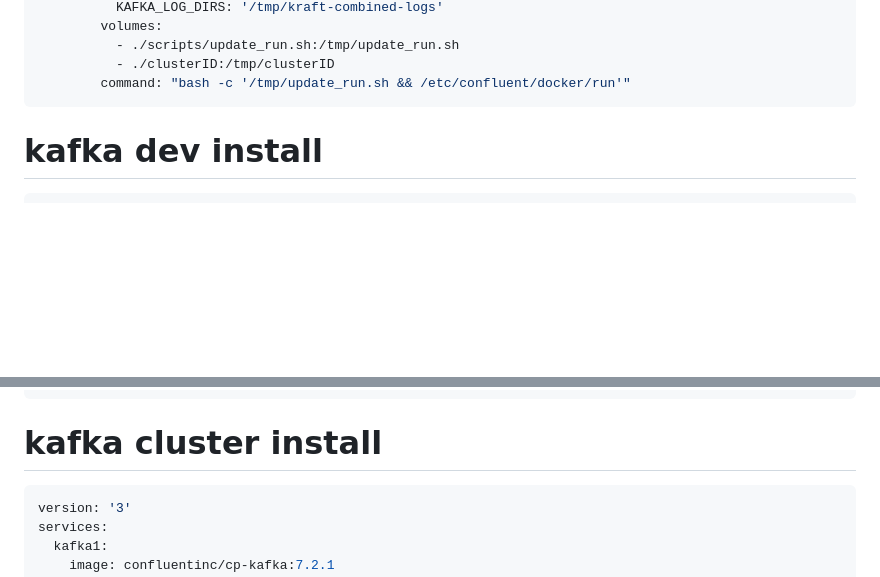
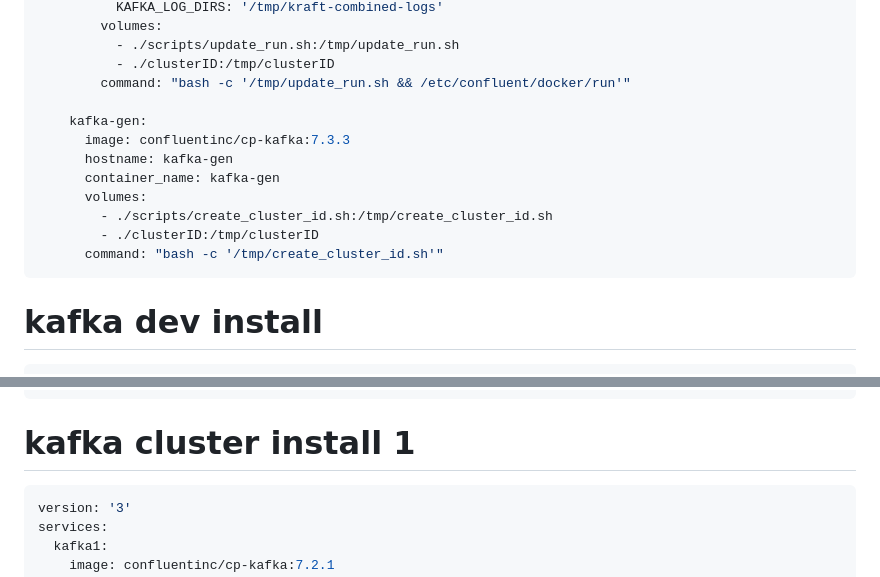
Before and after one commit to autumnia/docker, a Markdown page: 03_토커컴포즈/샘플13_only_kafka.md, 2 parts joined by grey strips. Drawn GitHub-style; blank space fills up the shorter version.

````diff
--- a/03_토커컴포즈/샘플13_only_kafka.md
+++ b/03_토커컴포즈/샘플13_only_kafka.md
@@ -22,6 +22,15 @@
           - ./scripts/update_run.sh:/tmp/update_run.sh
           - ./clusterID:/tmp/clusterID
         command: "bash -c '/tmp/update_run.sh && /etc/confluent/docker/run'"
+
+    kafka-gen:
+      image: confluentinc/cp-kafka:7.3.3
+      hostname: kafka-gen
+      container_name: kafka-gen
+      volumes:
+        - ./scripts/create_cluster_id.sh:/tmp/create_cluster_id.sh
+        - ./clusterID:/tmp/clusterID
+      command: "bash -c '/tmp/create_cluster_id.sh'"
 ```
 
 # kafka dev install
@@ -56,7 +65,7 @@
       #driver: local
 ```
 
-# kafka cluster install
+# kafka cluster install 1
 ```rust
 version: '3'
 services:
````
Also changed, not shown: other parts of 03_토커컴포즈/샘플13_only_kafka.md (+88 -0 lines).
